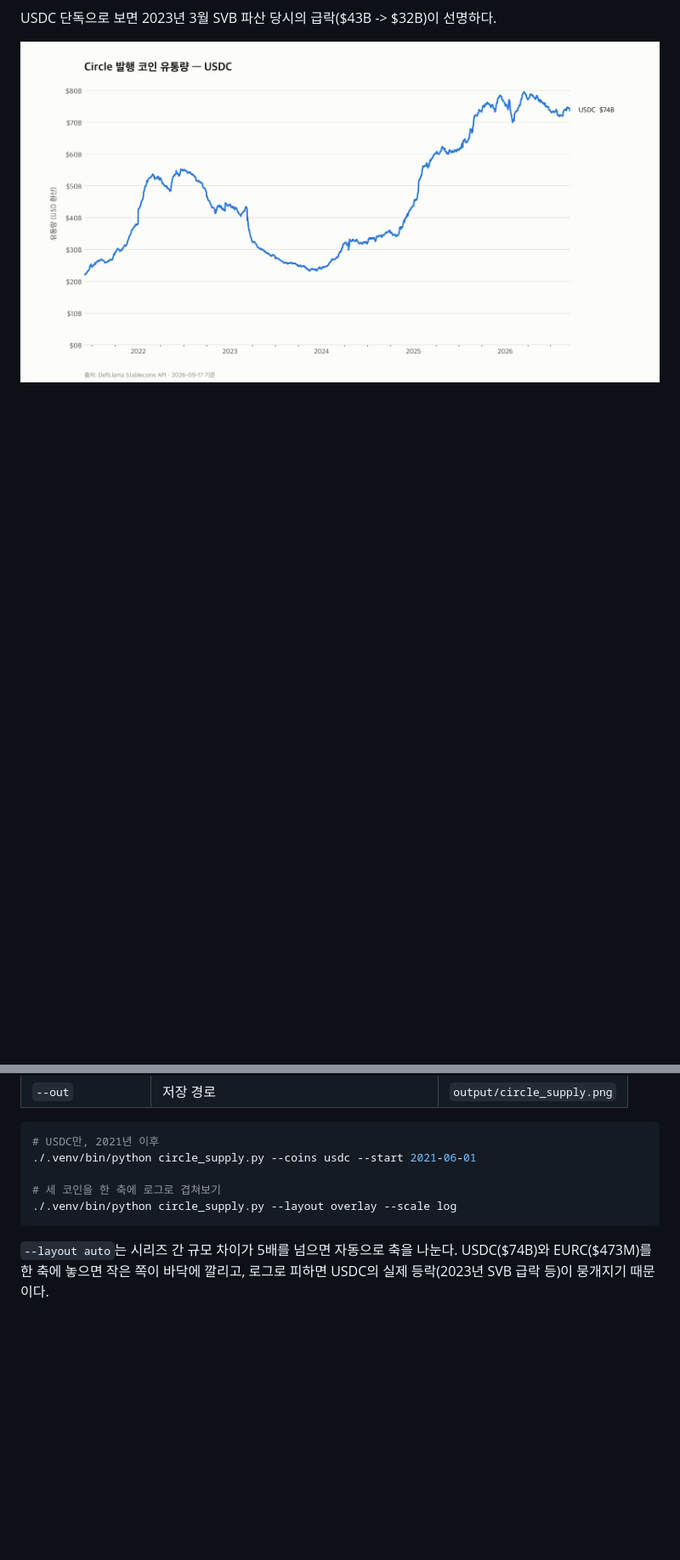
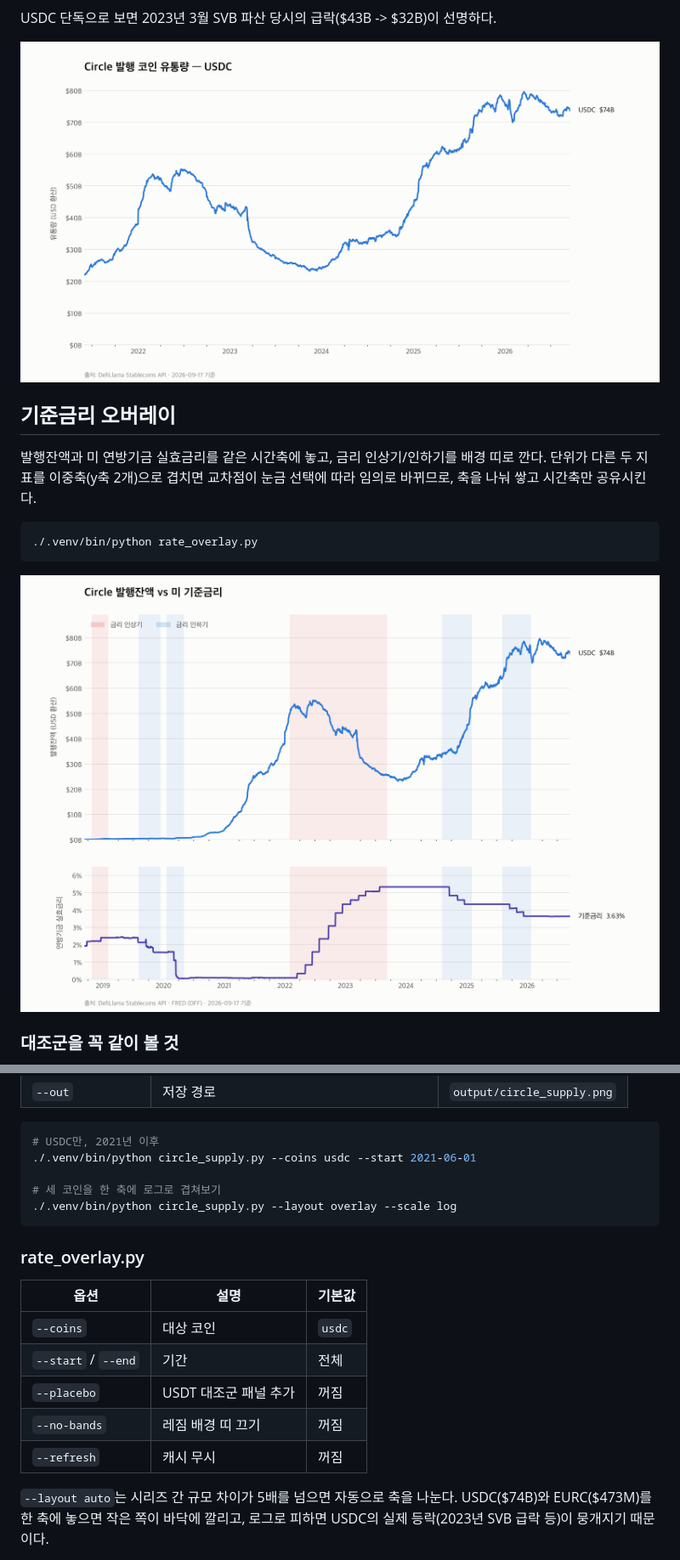
Before and after one commit to gwonyongjin94-ui/Circle-Revenue-structure, a Markdown page: README.md, 2 parts joined by grey strips. Shown at 85% size. GitHub-like rendering; pictures changed too: assets/supply_vs_rate.png (added); blank space fills up the shorter version.

````diff
--- a/README.md
+++ b/README.md
@@ -18,3 +18,17 @@ USDC 단독으로 보면 2023년 3월 SVB 파산 당시의 급락($43B -> $32B)
 
 ![USDC 유통량](assets/usdc_supply.png)
 
+## 기준금리 오버레이
+
+발행잔액과 미 연방기금 실효금리를 같은 시간축에 놓고, 금리 인상기/인하기를
+배경 띠로 깐다. 단위가 다른 두 지표를 이중축(y축 2개)으로 겹치면 교차점이
+눈금 선택에 따라 임의로 바뀌므로, 축을 나눠 쌓고 시간축만 공유시킨다.
+
+```bash
+./.venv/bin/python rate_overlay.py
+```
+
+![발행잔액 vs 기준금리](assets/supply_vs_rate.png)
+
+### 대조군을 꼭 같이 볼 것
+
@@ -52,6 +94,16 @@ python3 -m venv .venv
 ./.venv/bin/python circle_supply.py --layout overlay --scale log
 ```
 
+### rate_overlay.py
+
+| 옵션 | 설명 | 기본값 |
+|---|---|---|
+| `--coins` | 대상 코인 | `usdc` |
+| `--start` / `--end` | 기간 | 전체 |
+| `--placebo` | USDT 대조군 패널 추가 | 꺼짐 |
+| `--no-bands` | 레짐 배경 띠 끄기 | 꺼짐 |
+| `--refresh` | 캐시 무시 | 꺼짐 |
+
 `--layout auto`는 시리즈 간 규모 차이가 5배를 넘으면 자동으로 축을 나눈다.
 USDC($74B)와 EURC($473M)를 한 축에 놓으면 작은 쪽이 바닥에 깔리고,
 로그로 피하면 USDC의 실제 등락(2023년 SVB 급락 등)이 뭉개지기 때문이다.
````
Also changed, not shown: other parts of README.md (+44 -4 lines), assets/supply_vs_rate_placebo.png (added), 3 other files.
